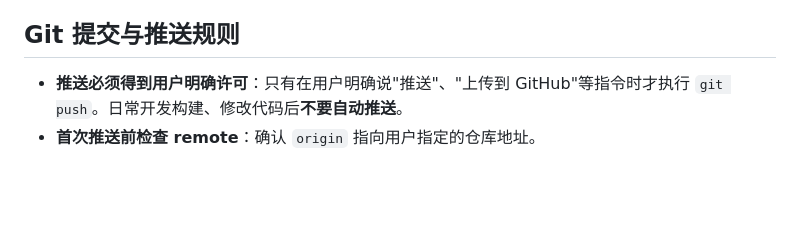
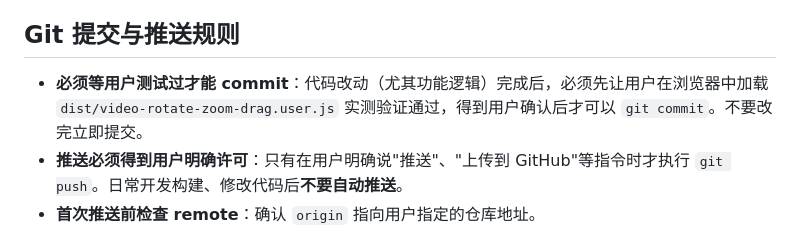
Before and after one commit to godscat/video-rotate-zoom-drag-userscript, a Markdown page: CLAUDE.md, the part around the change. Drawn GitHub-style; blank space fills up the shorter version.

Commit message:
docs: CLAUDE.md 增加必须先测试后提交规则

```diff
--- a/CLAUDE.md
+++ b/CLAUDE.md
@@ -158,5 +158,6 @@ DB: vrz-config (version 1)
 
 ## Git 提交与推送规则
 
+- **必须等用户测试过才能 commit**：代码改动（尤其功能逻辑）完成后，必须先让用户在浏览器中加载 `dist/video-rotate-zoom-drag.user.js` 实测验证通过，得到用户确认后才可以 `git commit`。不要改完立即提交。
 - **推送必须得到用户明确许可**：只有在用户明确说"推送"、"上传到 GitHub"等指令时才执行 `git push`。日常开发构建、修改代码后**不要自动推送**。
 - **首次推送前检查 remote**：确认 `origin` 指向用户指定的仓库地址。
```
